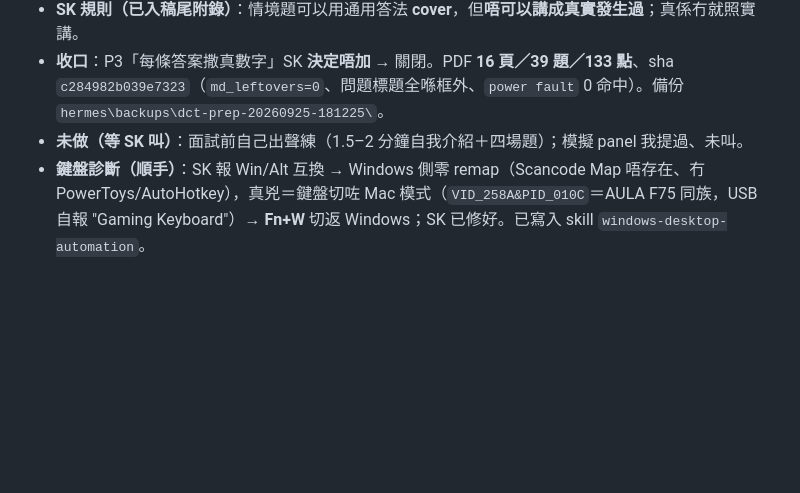
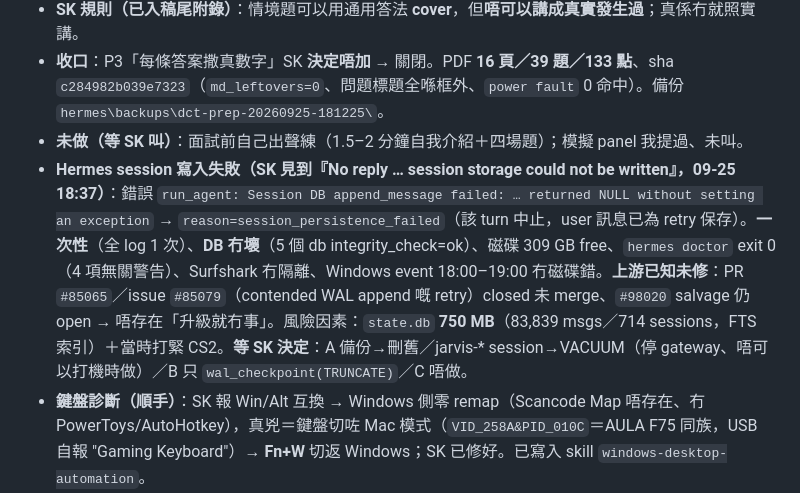
Before and after one commit to skps00/jarvis-pc, a Markdown page: .hermes/plans/HANDOFF.md, the part around the change. GitHub-like rendering; blank space fills up the shorter version.

Commit message:
docs(handoff): state.db WAL append failure RCA (one-off, upstream-unfixed) + cleanup options

```diff
--- a/.hermes/plans/HANDOFF.md
+++ b/.hermes/plans/HANDOFF.md
@@ -29,6 +29,7 @@
 - **SK 規則（已入稿尾附錄）**：情境題可以用通用答法 **cover**，但**唔可以講成真實發生過**；真係冇就照實講。
 - **收口**：P3「每條答案撒真數字」SK **決定唔加** → 關閉。PDF **16 頁／39 題／133 點**、sha `c284982b039e7323`（`md_leftovers=0`、問題標題全喺框外、`power fault` 0 命中）。備份 `hermes\backups\dct-prep-20260925-181225\`。
 - **未做（等 SK 叫）**：面試前自己出聲練（1.5–2 分鐘自我介紹＋四場題）；模擬 panel 我提過、未叫。
+- **Hermes session 寫入失敗（SK 見到『No reply … session storage could not be written』，09-25 18:37）**：錯誤 `run_agent: Session DB append_message failed: … returned NULL without setting an exception` → `reason=session_persistence_failed`（該 turn 中止，user 訊息已為 retry 保存）。**一次性**（全 log 1 次）、**DB 冇壞**（5 個 db integrity_check=ok）、磁碟 309 GB free、`hermes doctor` exit 0（4 項無關警告）、Surfshark 冇隔離、Windows event 18:00–19:00 冇磁碟錯。**上游已知未修**：PR `#85065`／issue `#85079`（contended WAL append 嘅 retry）closed 未 merge、`#98020` salvage 仍 open → 唔存在「升級就冇事」。風險因素：`state.db` **750 MB**（83,839 msgs／714 sessions，FTS 索引）＋當時打緊 CS2。**等 SK 決定**：A 備份→刪舊／jarvis-* session→VACUUM（停 gateway、唔可以打機時做）／B 只 `wal_checkpoint(TRUNCATE)`／C 唔做。
 - **鍵盤診斷（順手）**：SK 報 Win/Alt 互換 → Windows 側零 remap（Scancode Map 唔存在、冇 PowerToys/AutoHotkey），真兇＝鍵盤切咗 Mac 模式（`VID_258A&PID_010C`＝AULA F75 同族，USB 自報 "Gaming Keyboard"）→ **Fn+W** 切返 Windows；SK 已修好。已寫入 skill `windows-desktop-automation`。
 - **MS 文化資料（SK 要求）**：PDF 加「附錄：Microsoft 文化參考（官方 A 級來源）」—— 四條文化屬性（careers Culture FY26 原文）、三條價值（about/values＋Code Book 原句）、Code Book 金句（know-it-all → learn-it-all、`I don't know — yet`）、Model·Coach·Care、2025–26 CEO blog 三大優先（Security／Quality／AI transformation，SFI／QEI）、CO+I DCT 招聘原文（daily safety briefings／EHS／THA／PPE／near-miss／embodies our culture）、中英對照表、8 個來源。**16 → 18 頁**，sha `4d646fc0ece25e4c`（39 題／133 點仍在）。
 - **Skill 更新**：`job-interview-prep` §7h-bis／§7r 加「同一時段 ≠ 同一件事（按角色＋名詞分開）」＋「thin fact 升級要守長度預算」；
```
